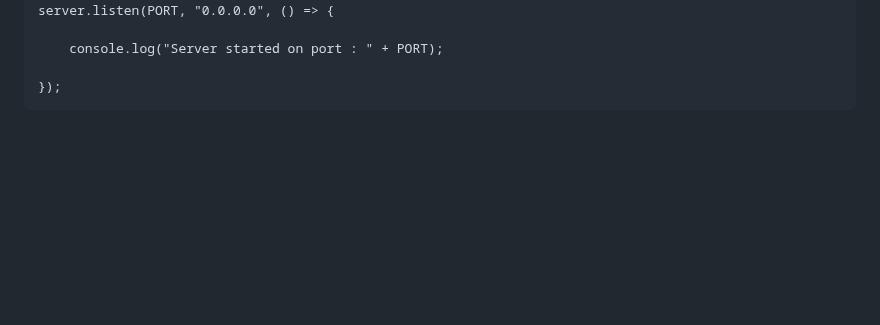
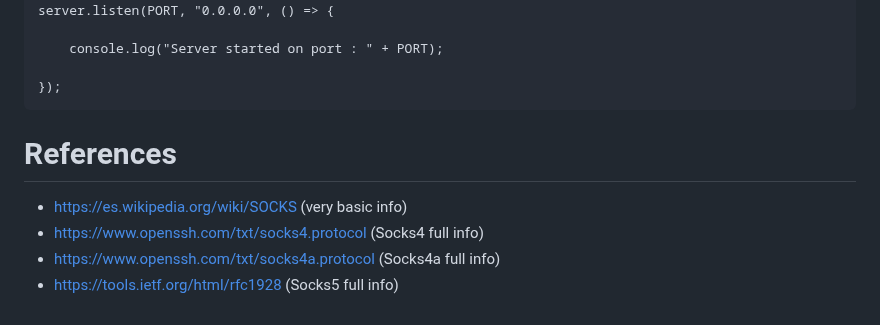
Before and after one commit to unaiiM/SocksJS, a Markdown page: README.md, the part around the change. Rendered like a GitHub page; blank space fills up the shorter version.

````diff
--- a/README.md
+++ b/README.md
@@ -78,3 +78,9 @@ server.listen(PORT, "0.0.0.0", () => {
 
 });
 ```
+
+# References
+- https://es.wikipedia.org/wiki/SOCKS (very basic info)
+- https://www.openssh.com/txt/socks4.protocol (Socks4 full info)
+- https://www.openssh.com/txt/socks4a.protocol (Socks4a full info)
+- https://tools.ietf.org/html/rfc1928 (Socks5 full info)
````
